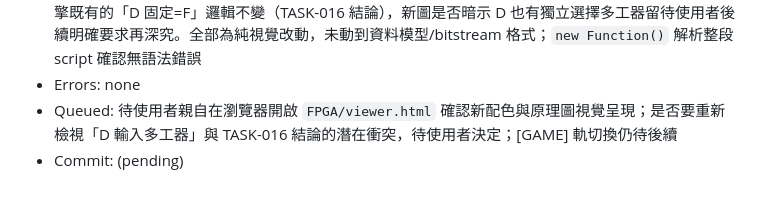
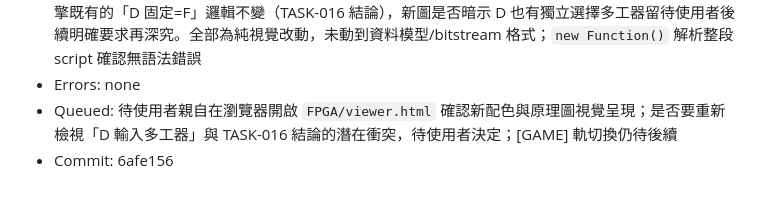
Before and after one commit to chanwunkong/SideTest, a Markdown page: FPGA/PROGRESS.md, the part around the change. Drawn GitHub-style.

Commit message:
docs(fpga-xc2064): record commit hash for TASK-023 visual-correction entry
Co-Authored-By: Claude Opus 4.8 <noreply@anthropic.com>

```diff
--- a/FPGA/PROGRESS.md
+++ b/FPGA/PROGRESS.md
@@ -147,4 +147,4 @@
 - Completed: 使用者回饋「和我想像的差很多」，改參考 lazardjurovic/xc2064 README 對晶片版圖照片的實際標註（switching matrix=綠色方塊/`switching_matrix.hpp`、空心方塊=non-directional PIP、實心方塊=normal PIP）。下載並檢視該標註圖（`chip-map-zoom-w600.jpg`）確認正確配色：CLB=青、switching matrix=每交點2個綠色方塊、PIP=實心/空心方塊、IOB=黃。重寫 `FPGA/viewer.html` 的 `COLOR` 常數、`#legend`、`draw()` 內通道/switch matrix/CLB 繪製邏輯。接著使用者提供 XC2064 CLB 內部架構圖（datasheet 等級：COMB.LOGIC→F/G→多工器(梯形)→D-FF(D/S/Q/K/R)→X/Y 輸出多工器），依此重繪 `drawSchematic(n)`：單一 COMB.LOGIC 方塊、新增 `mux()` 畫梯形多工器符號（D/S/R/K/X/Y 六處）、FF 明確標示 D/S/Q/R 腳位、CLOCK K 依 `clk_src` 顯示 CLK/C。刻意保留本引擎既有的「D 固定=F」邏輯不變（TASK-016 結論），新圖是否暗示 D 也有獨立選擇多工器留待使用者後續明確要求再深究。全部為純視覺改動，未動到資料模型/bitstream 格式；`new Function()` 解析整段 script 確認無語法錯誤
 - Errors: none
 - Queued: 待使用者親自在瀏覽器開啟 `FPGA/viewer.html` 確認新配色與原理圖視覺呈現；是否要重新檢視「D 輸入多工器」與 TASK-016 結論的潛在衝突，待使用者決定；[GAME] 軌切換仍待後續
-- Commit: (pending)
+- Commit: 6afe156
```
